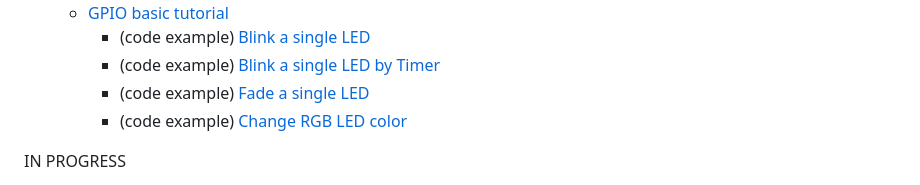
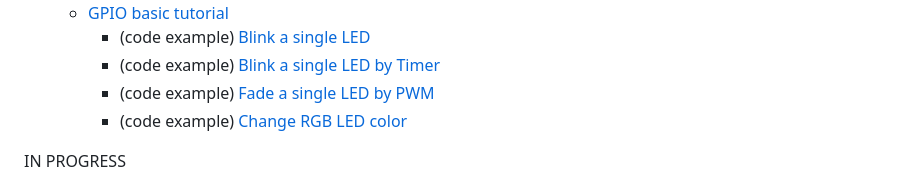
Before and after one commit to Lupin3000/ESP, a Markdown page: README.md, the part around the change. GitHub-like rendering.

```diff
--- a/README.md
+++ b/README.md
@@ -35,7 +35,7 @@ To make it easier to get started, the basic examples are not object-oriented. On
   - [GPIO basic tutorial](./doc/009_gpio_basic_tutorials.md)
     - (code example) [Blink a single LED](./examples/gpio_basic/blink_single_led_high_low.py)
     - (code example) [Blink a single LED by Timer](./examples/gpio_basic/blink_single_led_high_low_timer.py)
-    - (code example) [Fade a single LED](./examples/gpio_basic/fade_single_led_high_low.py)
+    - (code example) [Fade a single LED by PWM](./examples/gpio_basic/fade_single_led_high_low.py)
     - (code example) [Change RGB LED color](./examples/gpio_basic/change_rgb_led_color_high_low.py)
 
 IN PROGRESS
```
Also changed, not shown: doc/009_gpio_basic_tutorials.md (+1 -1 lines).
